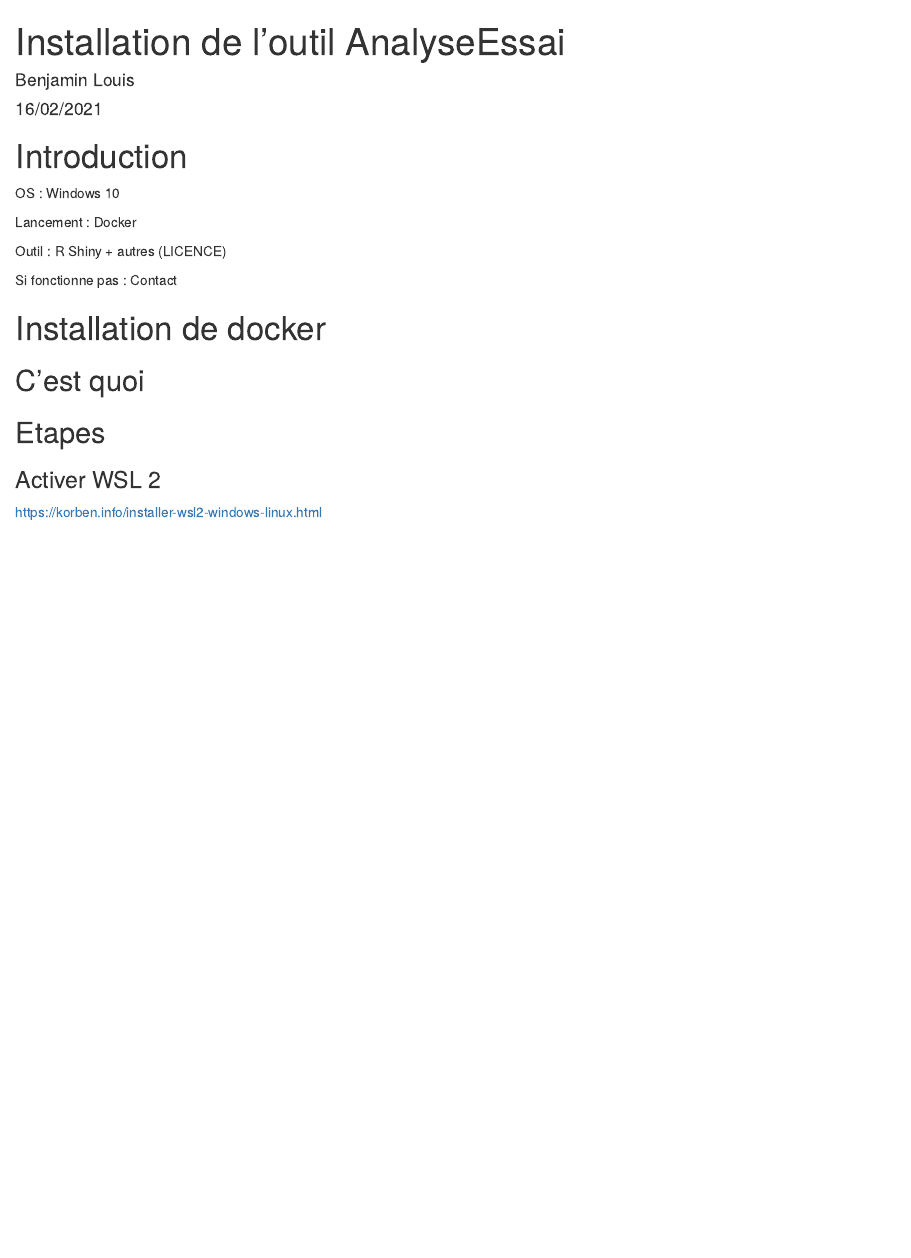
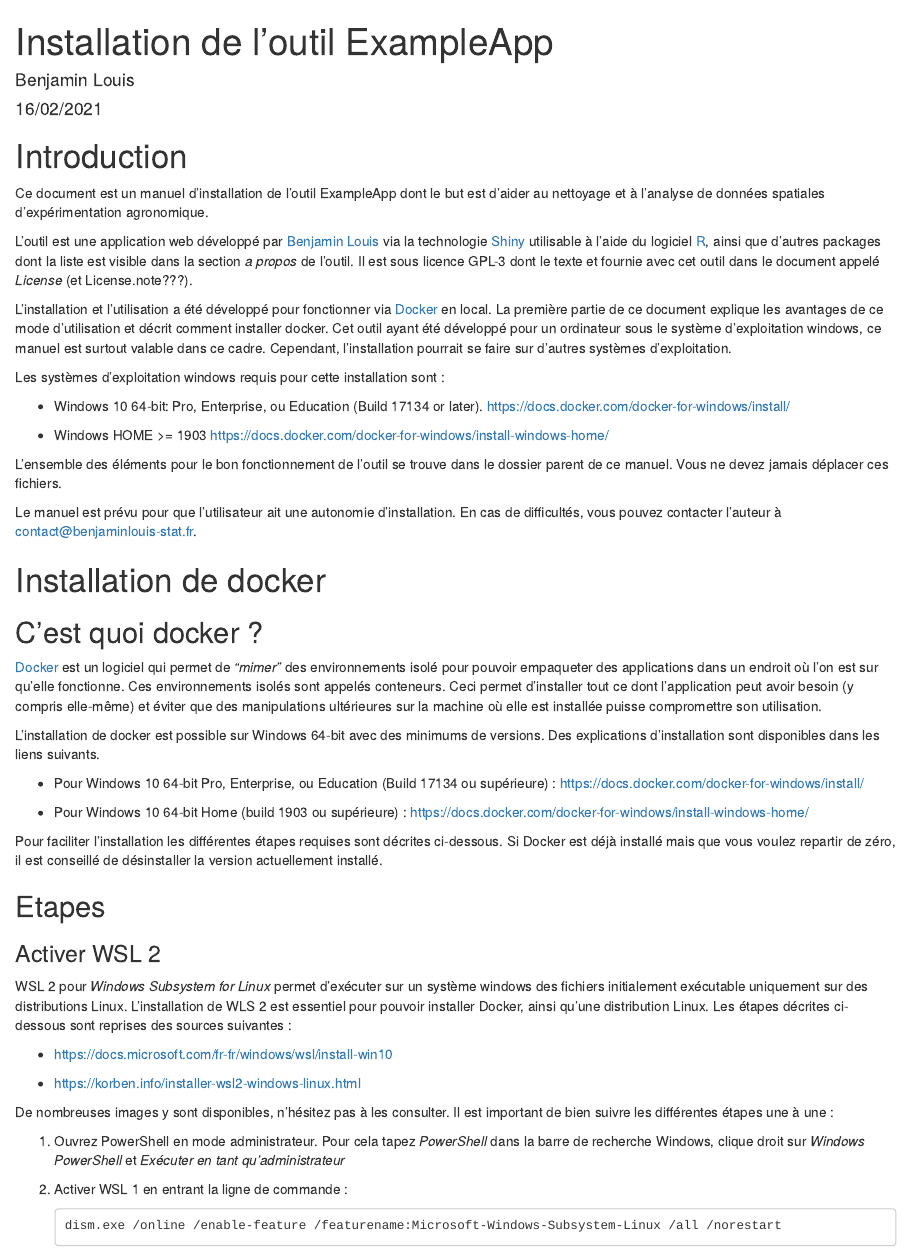
Before and after one commit to BenjaminLouis/local_shiny_docker_windows, an R Markdown document (ExampleApp/README.Rmd): the page in a window 1100 px wide, from its top. The pictures show the output file ExampleApp/README.html that the author committed with the source, opened offline.

Commit message:
Updates installation manual

````diff
--- a/ExampleApp/README.Rmd
+++ b/ExampleApp/README.Rmd
@@ -1,5 +1,5 @@
 ---
-title: "Installation de l'outil AnalyseEssai"
+title: "Installation de l'outil ExampleApp"
 author: "Benjamin Louis"
 date: "16/02/2021"
 output: html_document
@@ -7,39 +7,55 @@
 
 # Introduction
 
-OS : Windows 10 64-bit: Pro, Enterprise, or Education (Build 17134 or later). [https://docs.docker.com/docker-for-windows/install/]()
+Ce document est un manuel d'installation de l'outil ExampleApp dont le but est d'aider au nettoyage et à l'analyse de données spatiales d'expérimentation agronomique.
 
-Windows HOME \>= 1903 [https://docs.docker.com/docker-for-windows/install-windows-home/]()
+L'outil est une application web développé par [Benjamin Louis](https://benjaminlouis-stat.fr/ "URL developpeur") via la technologie [Shiny](https://shiny.rstudio.com/) utilisable à l'aide du logiciel [R](https://www.r-project.org/), ainsi que d'autres packages dont la liste est visible dans la section *a propos* de l'outil. Il est sous licence GPL-3 dont le texte et fournie avec cet outil dans le document appelé *License* (et License.note???).
 
-Lancement : Docker
+L'installation et l'utilisation a été développé pour fonctionner via [Docker](https://www.docker.com/ "docker") en local. La première partie de ce document explique les avantages de ce mode d'utilisation et décrit comment installer docker. Cet outil ayant été développé pour un ordinateur sous le système d'exploitation windows, ce manuel est surtout valable dans ce cadre. Cependant, l'installation pourrait se faire sur d'autres systèmes d'exploitation.
 
-Outil : R Shiny + autres (LICENCE)
+Les systèmes d'exploitation windows requis pour cette installation sont :
 
-Si fonctionne pas : Contact
+-   Windows 10 64-bit: Pro, Enterprise, ou Education (Build 17134 or later). [https://docs.docker.com/docker-for-windows/install/]()
+
+-   Windows HOME \>= 1903 [https://docs.docker.com/docker-for-windows/install-windows-home/]()
+
+L'ensemble des éléments pour le bon fonctionnement de l'outil se trouve dans le dossier parent de ce manuel. Vous ne devez jamais déplacer ces fichiers.
+
+Le manuel est prévu pour que l'utilisateur ait une autonomie d'installation. En cas de difficultés, vous pouvez contacter l'auteur à [contact\@benjaminlouis-stat.fr](contact@benjaminlouis-stat.fr).
 
 # Installation de docker
 
-## C'est quoi
+## C'est quoi docker ?
+
+[Docker](https://www.docker.com/ "docker") est un logiciel qui permet de *"mimer"* des environnements isolé pour pouvoir empaqueter des applications dans un endroit où l'on est sur qu'elle fonctionne. Ces environnements isolés sont appelés conteneurs. Ceci permet d'installer tout ce dont l'application peut avoir besoin (y compris elle-même) et éviter que des manipulations ultérieures sur la machine où elle est installée puisse compromettre son utilisation.
+
+L'installation de docker est possible sur Windows 64-bit avec des minimums de versions. Des explications d'installation sont disponibles dans les liens suivants.
+
+-   Pour Windows 10 64-bit Pro, Enterprise, ou Education (Build 17134 ou supérieure) : <https://docs.docker.com/docker-for-windows/install/>
+
+-   Pour Windows 10 64-bit Home (build 1903 ou supérieure) : <https://docs.docker.com/docker-for-windows/install-windows-home/>
+
+Pour faciliter l'installation les différentes étapes requises sont décrites ci-dessous. Si Docker est déjà installé mais que vous voulez repartir de zéro, il est conseillé de désinstaller la version actuellement installé.
 
 ## Etapes
 
 ### Activer WSL 2
 
-[https://korben.info/installer-wsl2-windows-linux.html]()
+WSL 2 pour *Windows Subsystem for Linux* permet d'exécuter sur un système windows des fichiers initialement exécutable uniquement sur des distributions Linux. L'installation de WLS 2 est essentiel pour pouvoir installer Docker, ainsi qu'une distribution Linux. Les étapes décrites ci-dessous sont reprises des sources suivantes :
 
-[https://docs.microsoft.com/fr-fr/windows/wsl/install-win10](https://docs.microsoft.com/en-us/windows/wsl/install-win10)
+-   <https://docs.microsoft.com/fr-fr/windows/wsl/install-win10>
 
--   PowerShell en mode admin
+-   <https://korben.info/installer-wsl2-windows-linux.html>
 
--   Activer WSL 1 en entrant :
+De nombreuses images y sont disponibles, n'hésitez pas à les consulter. Il est important de bien suivre les différentes étapes une à une :
+
+1.  Ouvrez PowerShell en mode administrateur. Pour cela tapez *PowerShell* dans la barre de recherche Windows, clique droit sur *Windows PowerShell* et *Exécuter en tant qu'administrateur*
+
+2.  Activer WSL 1 en entrant la ligne de commande :
 
         dism.exe /online /enable-feature /featurename:Microsoft-Windows-Subsystem-Linux /all /norestart
 
--   Vérifier la version : [https://docs.microsoft.com/fr-fr/windows/wsl/install-win10\#step-2---check-requirements-for-running-wsl-2](https://docs.microsoft.com/fr-fr/windows/wsl/install-win10#step-2—check-requirements-for-running-wsl-2)
+3.  Vérifier la configuration requise pour exécuter WSL 2 en suivant cette étape : <https://docs.microsoft.com/fr-fr/windows/wsl/install-win10#step-2---check-requirements-for-running-wsl-2>
 
--   Activer WSL 2 en entrant :
+4.  Si tout est bon, activer maintenant WSL 2 en entrant :
 
-```{=html}
-<!-- -->
-```
-    dism.exe /online /enable-feature /featurename:VirtualMachinePlatform /all
@@ -50,2 +67 @@
 
--   définir WSL 2 comme version par défaut --\> PowerShell -\>
@@ -62,2 +79 @@
 
--   Redémarrer
@@ -81,3 +124,2 @@
 ## En ligne de commande
 
-## Via docker desktop
````
Also changed, not shown: ExampleApp/README.html, ExampleApp/README.Rmd (62 more changed lines).
